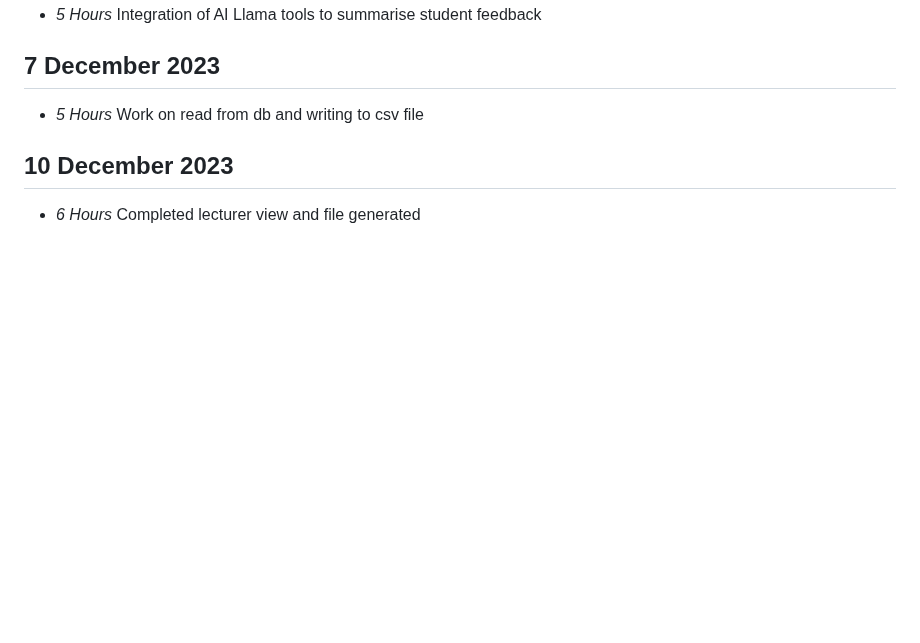
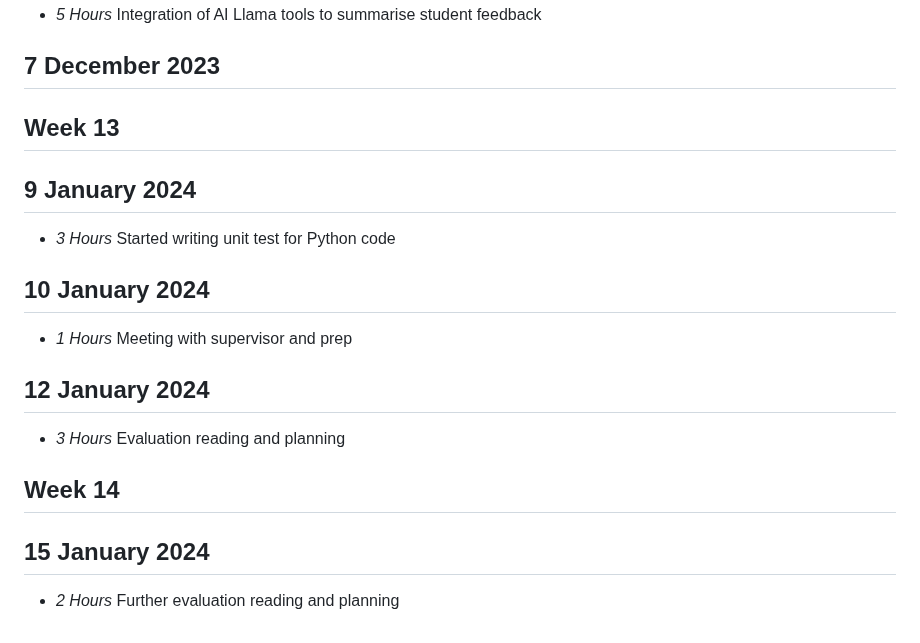
Before and after one commit to orrJames/Level4Project, a Markdown page: timelog.md, the part around the change. GitHub-like rendering; blank space fills up the shorter version.

```diff
--- a/timelog.md
+++ b/timelog.md
@@ -194,8 +194,22 @@
 
 ## 7 December 2023
 
-* *5 Hours* Work on read from db and writing to csv file
+## Week 13
 
-## 10 December 2023
+## 9 January 2024
 
-* *6 Hours* Completed lecturer view and file generated
+* *3 Hours* Started writing unit test for Python code
+
+## 10 January 2024
+
+* *1 Hours* Meeting with supervisor and prep
+
+## 12 January 2024
+
+* *3 Hours* Evaluation reading and planning
+
+## Week 14
+
+## 15 January 2024
+
+* *2 Hours* Further evaluation reading and planning
```
